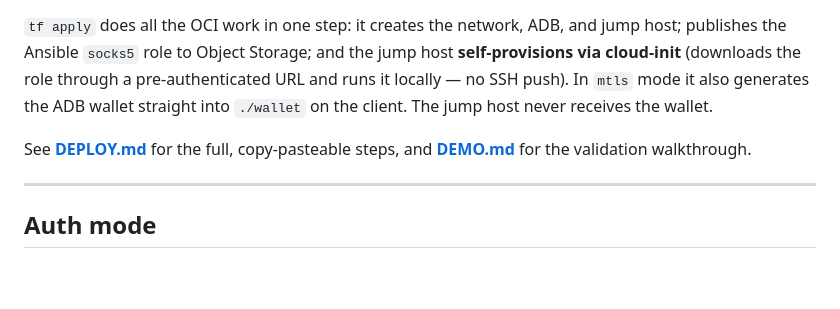
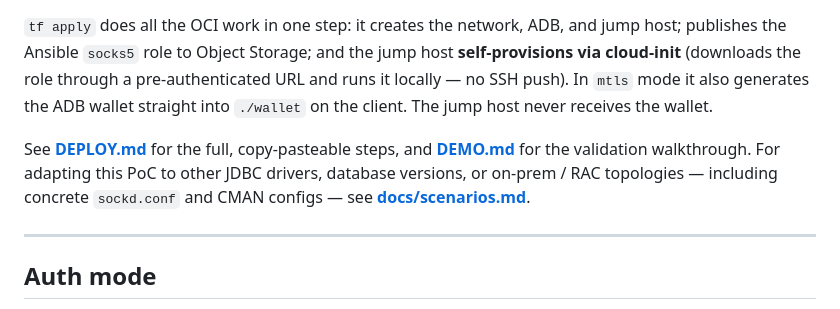
Before and after one commit to vmleon/oracle-database-socks5, a Markdown page: README.md, the part around the change. Drawn GitHub-style; blank space fills up the shorter version.

Commit message:
docs: add concrete on-prem sockd/CMAN configs and link scenarios from README

```diff
--- a/README.md
+++ b/README.md
@@ -66,7 +66,7 @@ Deployment is fully scripted by `manage.py`. The end-to-end flow is: configure (
 
 `tf apply` does all the OCI work in one step: it creates the network, ADB, and jump host; publishes the Ansible `socks5` role to Object Storage; and the jump host **self-provisions via cloud-init** (downloads the role through a pre-authenticated URL and runs it locally — no SSH push). In `mtls` mode it also generates the ADB wallet straight into `./wallet` on the client. The jump host never receives the wallet.
 
-See **[DEPLOY.md](DEPLOY.md)** for the full, copy-pasteable steps, and **[DEMO.md](DEMO.md)** for the validation walkthrough.
+See **[DEPLOY.md](DEPLOY.md)** for the full, copy-pasteable steps, and **[DEMO.md](DEMO.md)** for the validation walkthrough. For adapting this PoC to other JDBC drivers, database versions, or on-prem / RAC topologies — including concrete `sockd.conf` and CMAN configs — see **[docs/scenarios.md](docs/scenarios.md)**.
 
 ---
 
```
Also changed, not shown: docs/scenarios.md (+95 -0 lines).
